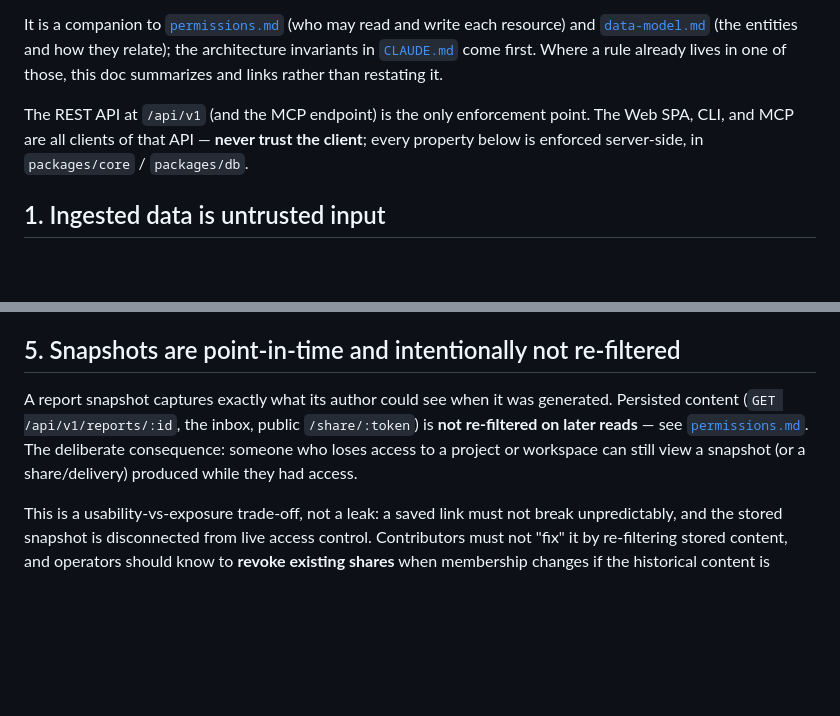
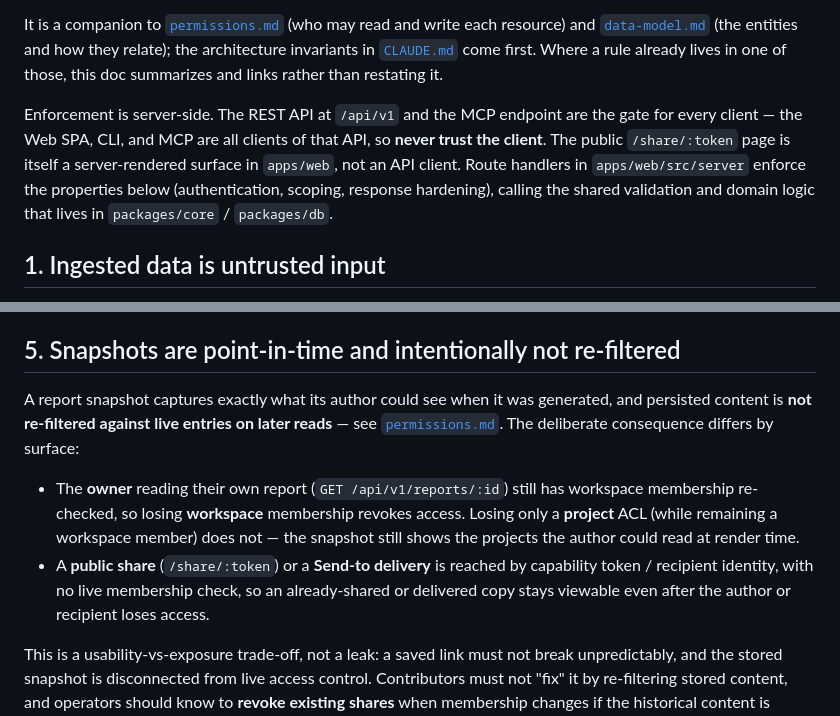
Before and after one commit to spantail/spantail, a Markdown page: docs/security.md, 2 parts joined by grey strips. Drawn GitHub-style; blank space fills up the shorter version.

Commit message:
docs(security): clarify enforcement layer and snapshot access loss
Address review: enforcement is in apps/web route handlers (with shared logic
in core/db), and the public /share/:token page is a server-rendered surface,
not an API client. Distinguish snapshot access after access loss — owner reads
re-check workspace membership (project-only loss persists), while public
shares/deliveries are capability/recipient-scoped and not re-checked.

Co-Authored-By: Claude Opus 4.8 (1M context) <noreply@anthropic.com>

```diff
--- a/docs/security.md
+++ b/docs/security.md
@@ -11,9 +11,12 @@ resource) and [`data-model.md`](./data-model.md) (the entities and how they rela
 architecture invariants in [`CLAUDE.md`](../CLAUDE.md) come first. Where a rule already
 lives in one of those, this doc summarizes and links rather than restating it.
 
-The REST API at `/api/v1` (and the MCP endpoint) is the only enforcement point. The Web
-SPA, CLI, and MCP are all clients of that API — **never trust the client**; every property
-below is enforced server-side, in `packages/core` / `packages/db`.
+Enforcement is server-side. The REST API at `/api/v1` and the MCP endpoint are the gate
+for every client — the Web SPA, CLI, and MCP are all clients of that API, so **never trust
+the client**. The public `/share/:token` page is itself a server-rendered surface in
+`apps/web`, not an API client. Route handlers in `apps/web/src/server` enforce the
+properties below (authentication, scoping, response hardening), calling the shared
+validation and domain logic that lives in `packages/core` / `packages/db`.
 
 ## 1. Ingested data is untrusted input
 
@@ -89,11 +92,17 @@ drift. See [`permissions.md`](./permissions.md) for the full matrix.
 
 ## 5. Snapshots are point-in-time and intentionally not re-filtered
 
-A report snapshot captures exactly what its author could see when it was generated.
-Persisted content (`GET /api/v1/reports/:id`, the inbox, public `/share/:token`) is **not
-re-filtered on later reads** — see [`permissions.md`](./permissions.md). The deliberate
-consequence: someone who loses access to a project or workspace can still view a snapshot
-(or a share/delivery) produced while they had access.
+A report snapshot captures exactly what its author could see when it was generated, and
+persisted content is **not re-filtered against live entries on later reads** — see
+[`permissions.md`](./permissions.md). The deliberate consequence differs by surface:
+
+- The **owner** reading their own report (`GET /api/v1/reports/:id`) still has workspace
+  membership re-checked, so losing **workspace** membership revokes access. Losing only a
+  **project** ACL (while remaining a workspace member) does not — the snapshot still shows
+  the projects the author could read at render time.
+- A **public share** (`/share/:token`) or a **Send-to delivery** is reached by capability
+  token / recipient identity, with no live membership check, so an already-shared or
+  delivered copy stays viewable even after the author or recipient loses access.
 
 This is a usability-vs-exposure trade-off, not a leak: a saved link must not break
 unpredictably, and the stored snapshot is disconnected from live access control.
```
